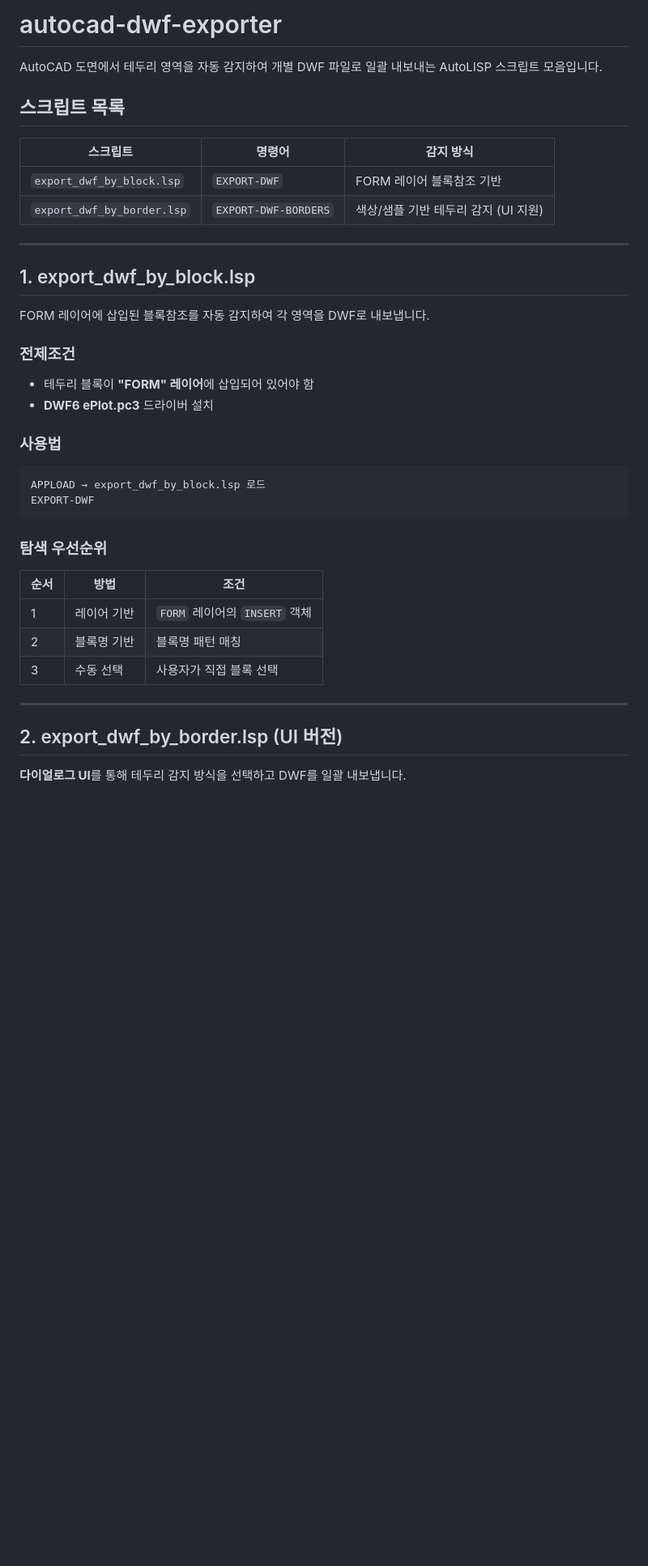
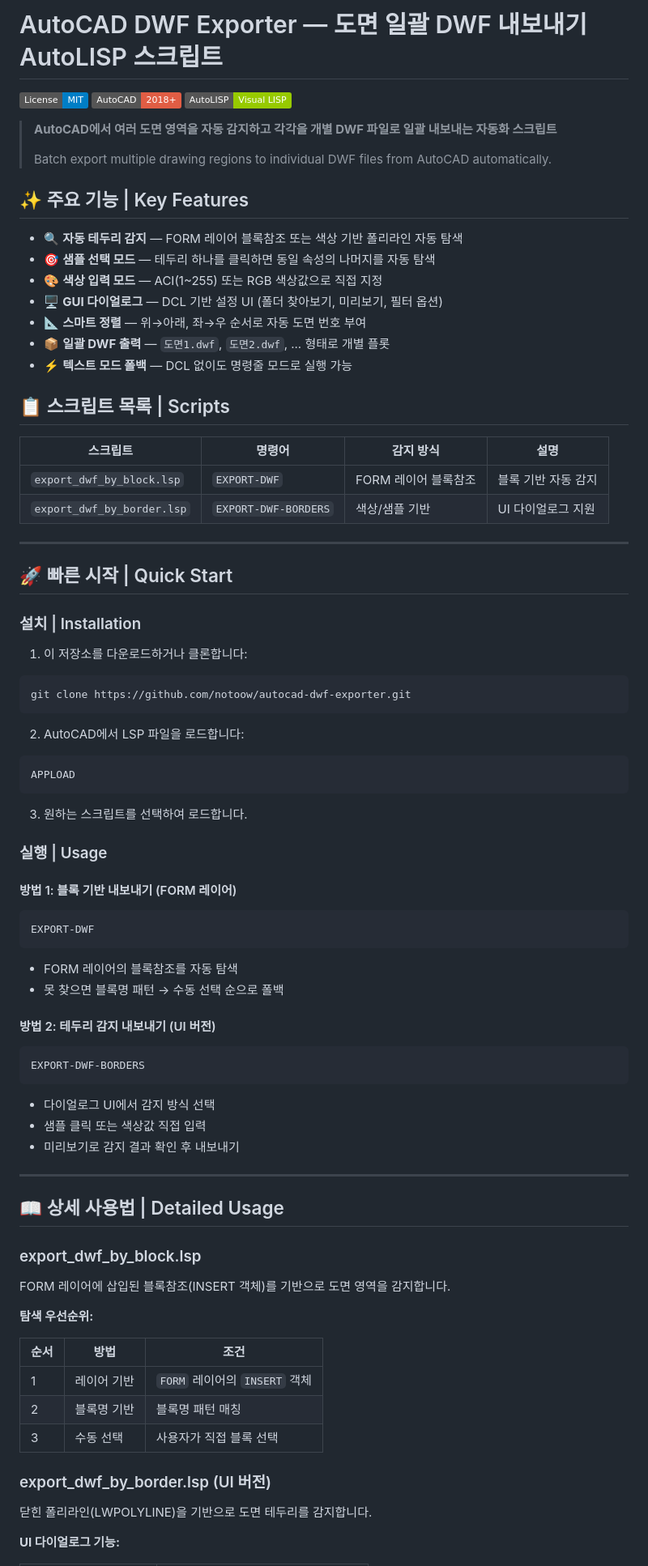
Before and after one commit to notoow/autocad-dwf-exporter, a Markdown page: README.md, the part around one of its changes. Shown at 81% size. Rendered like a GitHub page; badges without logos; blank space fills up the shorter version.

````diff
--- a/README.md
+++ b/README.md
@@ -1,33 +1,80 @@
-# autocad-dwf-exporter
+# AutoCAD DWF Exporter — 도면 일괄 DWF 내보내기 AutoLISP 스크립트
 
-AutoCAD 도면에서 테두리 영역을 자동 감지하여 개별 DWF 파일로 일괄 내보내는 AutoLISP 스크립트 모음입니다.
+[![License: MIT](https://img.shields.io/badge/License-MIT-blue.svg)](LICENSE)
+[![AutoCAD](https://img.shields.io/badge/AutoCAD-2018%2B-red.svg)](https://www.autodesk.com/products/autocad)
+[![AutoLISP](https://img.shields.io/badge/AutoLISP-Visual%20LISP-green.svg)](#)
 
-## 스크립트 목록
+> **AutoCAD에서 여러 도면 영역을 자동 감지하고 각각을 개별 DWF 파일로 일괄 내보내는 자동화 스크립트**
+>
+> Batch export multiple drawing regions to individual DWF files from AutoCAD automatically.
 
-| 스크립트 | 명령어 | 감지 방식 |
-|----------|--------|-----------|
-| `export_dwf_by_block.lsp` | `EXPORT-DWF` | FORM 레이어 블록참조 기반 |
-| `export_dwf_by_border.lsp` | `EXPORT-DWF-BORDERS` | 색상/샘플 기반 테두리 감지 (UI 지원) |
+## ✨ 주요 기능 | Key Features
+
+- 🔍 **자동 테두리 감지** — FORM 레이어 블록참조 또는 색상 기반 폴리라인 자동 탐색
+- 🎯 **샘플 선택 모드** — 테두리 하나를 클릭하면 동일 속성의 나머지를 자동 탐색
+- 🎨 **색상 입력 모드** — ACI(1~255) 또는 RGB 색상값으로 직접 지정
+- 🖥️ **GUI 다이얼로그** — DCL 기반 설정 UI (폴더 찾아보기, 미리보기, 필터 옵션)
+- 📐 **스마트 정렬** — 위→아래, 좌→우 순서로 자동 도면 번호 부여
+- 📦 **일괄 DWF 출력** — `도면1.dwf`, `도면2.dwf`, ... 형태로 개별 플롯
+- ⚡ **텍스트 모드 폴백** — DCL 없이도 명령줄 모드로 실행 가능
+
+## 📋 스크립트 목록 | Scripts
+
+| 스크립트 | 명령어 | 감지 방식 | 설명 |
+|----------|--------|-----------|------|
+| `export_dwf_by_block.lsp` | `EXPORT-DWF` | FORM 레이어 블록참조 | 블록 기반 자동 감지 |
+| `export_dwf_by_border.lsp` | `EXPORT-DWF-BORDERS` | 색상/샘플 기반 | UI 다이얼로그 지원 |
 
 ---
 
-## 1. export_dwf_by_block.lsp
+## 🚀 빠른 시작 | Quick Start
 
-FORM 레이어에 삽입된 블록참조를 자동 감지하여 각 영역을 DWF로 내보냅니다.
+### 설치 | Installation
 
-### 전제조건
+1. 이 저장소를 다운로드하거나 클론합니다:
 
-- 테두리 블록이 **"FORM" 레이어**에 삽입되어 있어야 함
-- **DWF6 ePlot.pc3** 드라이버 설치
+```bash
+git clone https://github.com/notoow/autocad-dwf-exporter.git
+```
 
-### 사용법
+2. AutoCAD에서 LSP 파일을 로드합니다:
 
 ```
-APPLOAD → export_dwf_by_block.lsp 로드
+APPLOAD
+```
+
+3. 원하는 스크립트를 선택하여 로드합니다.
+
+### 실행 | Usage
+
+#### 방법 1: 블록 기반 내보내기 (FORM 레이어)
+
+```
 EXPORT-DWF
 ```
 
-### 탐색 우선순위
+- FORM 레이어의 블록참조를 자동 탐색
+- 못 찾으면 블록명 패턴 → 수동 선택 순으로 폴백
+
+#### 방법 2: 테두리 감지 내보내기 (UI 버전)
+
+```
+EXPORT-DWF-BORDERS
+```
+
+- 다이얼로그 UI에서 감지 방식 선택
+- 샘플 클릭 또는 색상값 직접 입력
+- 미리보기로 감지 결과 확인 후 내보내기
+
+---
+
+## 📖 상세 사용법 | Detailed Usage
+
+### export_dwf_by_block.lsp
+
+FORM 레이어에 삽입된 블록참조(INSERT 객체)를 기반으로 도면 영역을 감지합니다.
+
+**탐색 우선순위:**
 
 | 순서 | 방법 | 조건 |
 |------|------|------|
@@ -35,9 +82,9 @@ EXPORT-DWF
 | 2 | 블록명 기반 | 블록명 패턴 매칭 |
 | 3 | 수동 선택 | 사용자가 직접 블록 선택 |
 
----
+### export_dwf_by_border.lsp (UI 버전)
 
-## 2. export_dwf_by_border.lsp (UI 버전)
+닫힌 폴리라인(LWPOLYLINE)을 기반으로 도면 테두리를 감지합니다.
 
-**다이얼로그 UI**를 통해 테두리 감지 방식을 선택하고 DWF를 일괄 내보냅니다.
+**UI 다이얼로그 기능:**
 
````
Also changed, not shown: other parts of README.md (+57 -44 lines).
